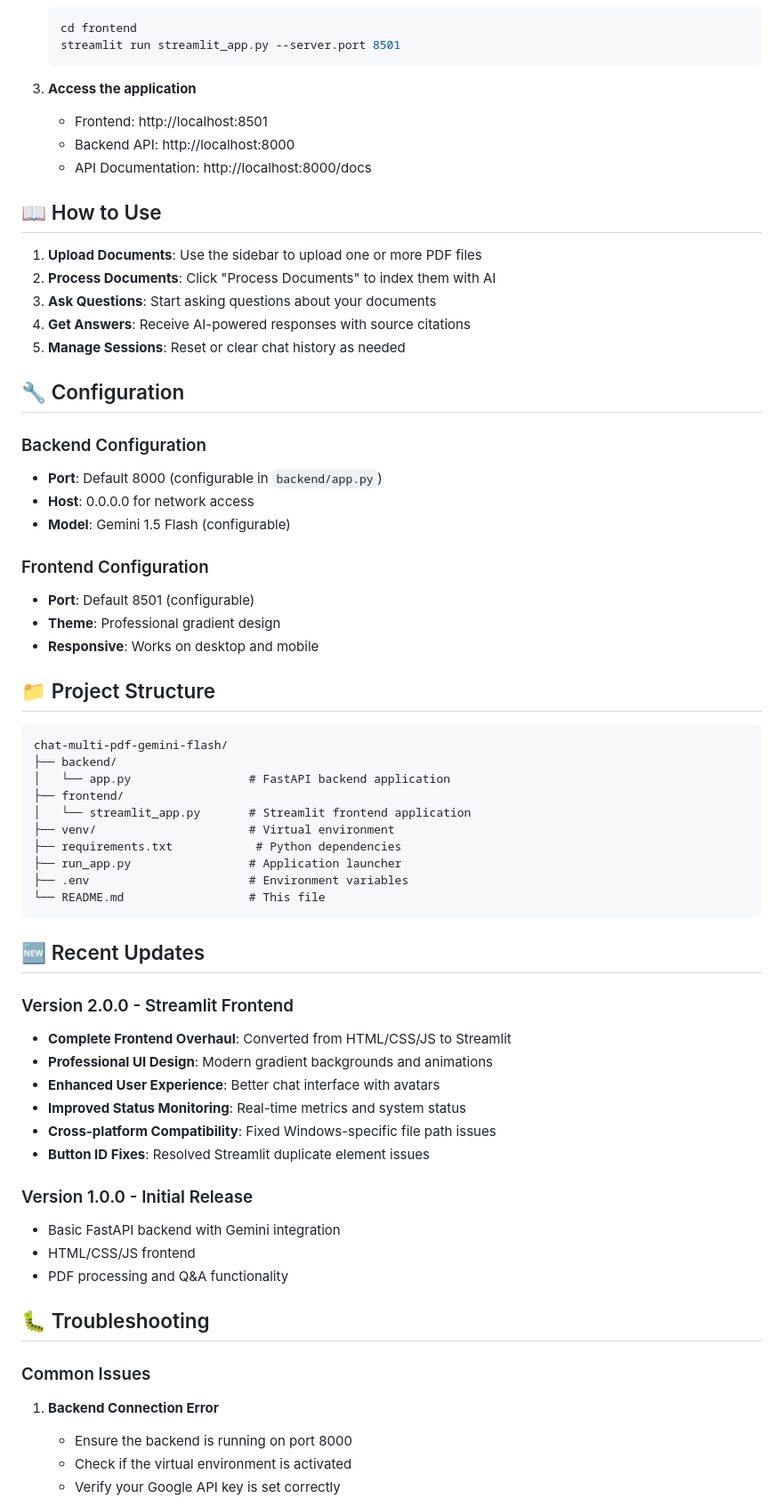
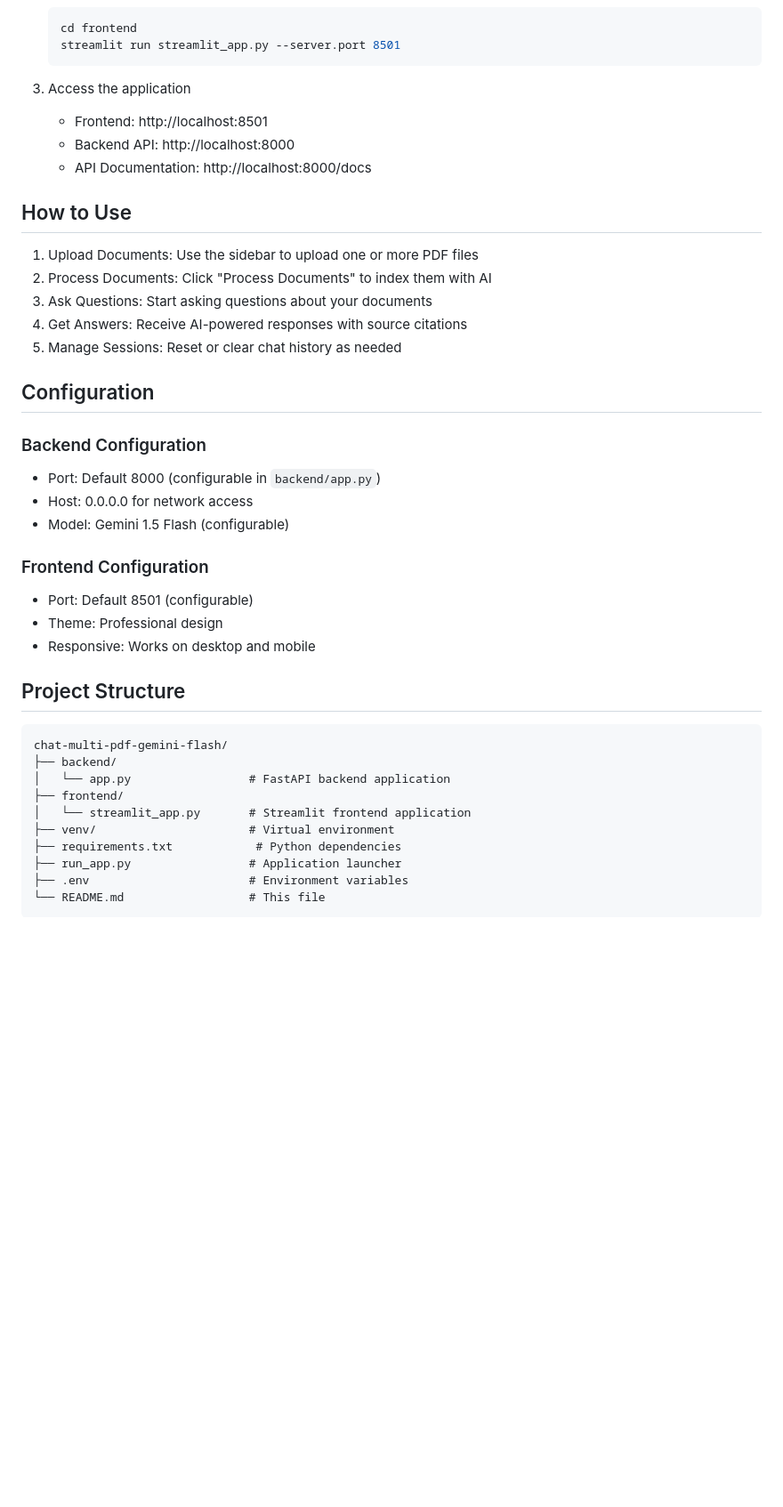
Before and after one commit to MishraNehal/Gemini-PDF-Assistant, a Markdown page: README.md, the part around one of its changes. Shown at 89% size. GitHub-like rendering; blank space fills up the shorter version.

Commit message:
Simplify README: Remove emojis, version details, and troubleshooting sections for professional appearance

````diff
--- a/README.md
+++ b/README.md
@@ -81,32 +80,32 @@ This will automatically start both backend and frontend.
    streamlit run streamlit_app.py --server.port 8501
    ```
 
-3. **Access the application**
+3. Access the application
    - Frontend: http://localhost:8501
    - Backend API: http://localhost:8000
    - API Documentation: http://localhost:8000/docs
 
-## 📖 How to Use
+## How to Use
 
-1. **Upload Documents**: Use the sidebar to upload one or more PDF files
-2. **Process Documents**: Click "Process Documents" to index them with AI
-3. **Ask Questions**: Start asking questions about your documents
-4. **Get Answers**: Receive AI-powered responses with source citations
-5. **Manage Sessions**: Reset or clear chat history as needed
+1. Upload Documents: Use the sidebar to upload one or more PDF files
+2. Process Documents: Click "Process Documents" to index them with AI
+3. Ask Questions: Start asking questions about your documents
+4. Get Answers: Receive AI-powered responses with source citations
+5. Manage Sessions: Reset or clear chat history as needed
 
-## 🔧 Configuration
+## Configuration
 
 ### Backend Configuration
-- **Port**: Default 8000 (configurable in `backend/app.py`)
-- **Host**: 0.0.0.0 for network access
-- **Model**: Gemini 1.5 Flash (configurable)
+- Port: Default 8000 (configurable in `backend/app.py`)
+- Host: 0.0.0.0 for network access
+- Model: Gemini 1.5 Flash (configurable)
 
 ### Frontend Configuration
-- **Port**: Default 8501 (configurable)
-- **Theme**: Professional gradient design
-- **Responsive**: Works on desktop and mobile
+- Port: Default 8501 (configurable)
+- Theme: Professional design
+- Responsive: Works on desktop and mobile
 
-## 📁 Project Structure
+## Project Structure
 
 ```
 chat-multi-pdf-gemini-flash/
@@ -121,27 +120,5 @@ chat-multi-pdf-gemini-flash/
 └── README.md                  # This file
 ```
 
-## 🆕 Recent Updates
 
-### Version 2.0.0 - Streamlit Frontend
-- **Complete Frontend Overhaul**: Converted from HTML/CSS/JS to Streamlit
-- **Professional UI Design**: Modern gradient backgrounds and animations
-- **Enhanced User Experience**: Better chat interface with avatars
-- **Improved Status Monitoring**: Real-time metrics and system status
-- **Cross-platform Compatibility**: Fixed Windows-specific file path issues
-- **Button ID Fixes**: Resolved Streamlit duplicate element issues
 
-### Version 1.0.0 - Initial Release
-- Basic FastAPI backend with Gemini integration
-- HTML/CSS/JS frontend
-- PDF processing and Q&A functionality
-
-## 🐛 Troubleshooting
-
-### Common Issues
-
-1. **Backend Connection Error**
-   - Ensure the backend is running on port 8000
-   - Check if the virtual environment is activated
-   - Verify your Google API key is set correctly
-
````
Also changed, not shown: other parts of README.md (+19 -43 lines).
